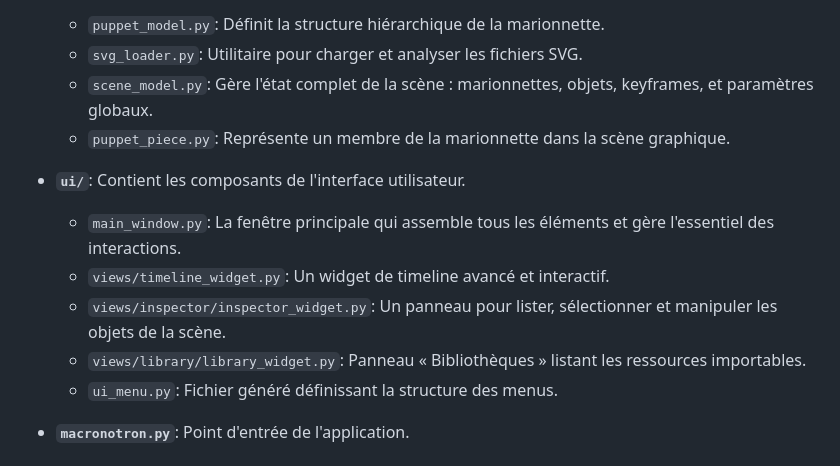
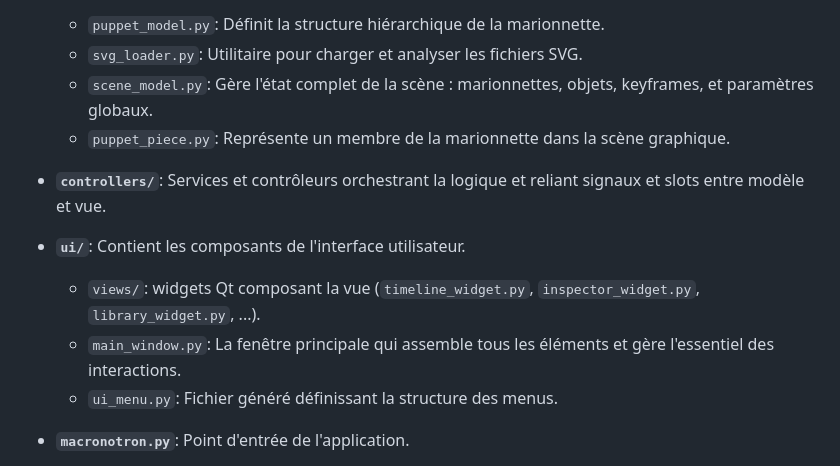
Before and after one commit to JaJaMalikov/BaBv2, a Markdown page: STATE_OF_THE_ART.md, the part around the change. GitHub-like rendering.

```diff
--- a/STATE_OF_THE_ART.md
+++ b/STATE_OF_THE_ART.md
@@ -14,11 +14,11 @@ L'application est construite en Python avec la bibliothèque d'interface graphiq
     *   `scene_model.py`: Gère l'état complet de la scène : marionnettes, objets, keyframes, et paramètres globaux.
     *   `puppet_piece.py`: Représente un membre de la marionnette dans la scène graphique.
 
+*   **`controllers/`**: Services et contrôleurs orchestrant la logique et reliant signaux et slots entre modèle et vue.
+
 *   **`ui/`**: Contient les composants de l'interface utilisateur.
+    *   `views/`: widgets Qt composant la vue (`timeline_widget.py`, `inspector_widget.py`, `library_widget.py`, ...).
     *   `main_window.py`: La fenêtre principale qui assemble tous les éléments et gère l'essentiel des interactions.
-    *   `views/timeline_widget.py`: Un widget de timeline avancé et interactif.
-    *   `views/inspector/inspector_widget.py`: Un panneau pour lister, sélectionner et manipuler les objets de la scène.
-    *   `views/library/library_widget.py`: Panneau « Bibliothèques » listant les ressources importables.
     *   `ui_menu.py`: Fichier généré définissant la structure des menus.
 
 *   **`macronotron.py`**: Point d'entrée de l'application.
```
Also changed, not shown: ARCHITECTURE.md (added, +21 -0 lines), README.md (+8 -0 lines).
